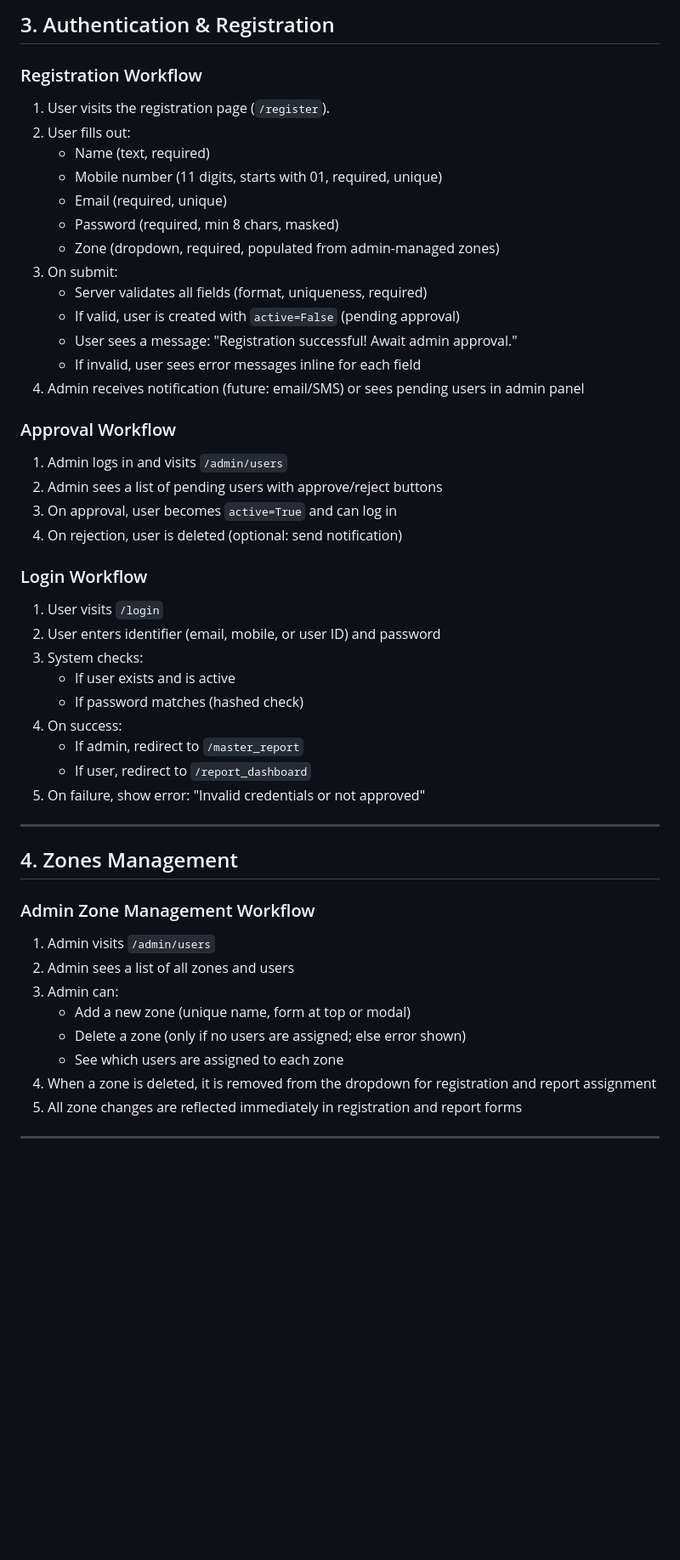
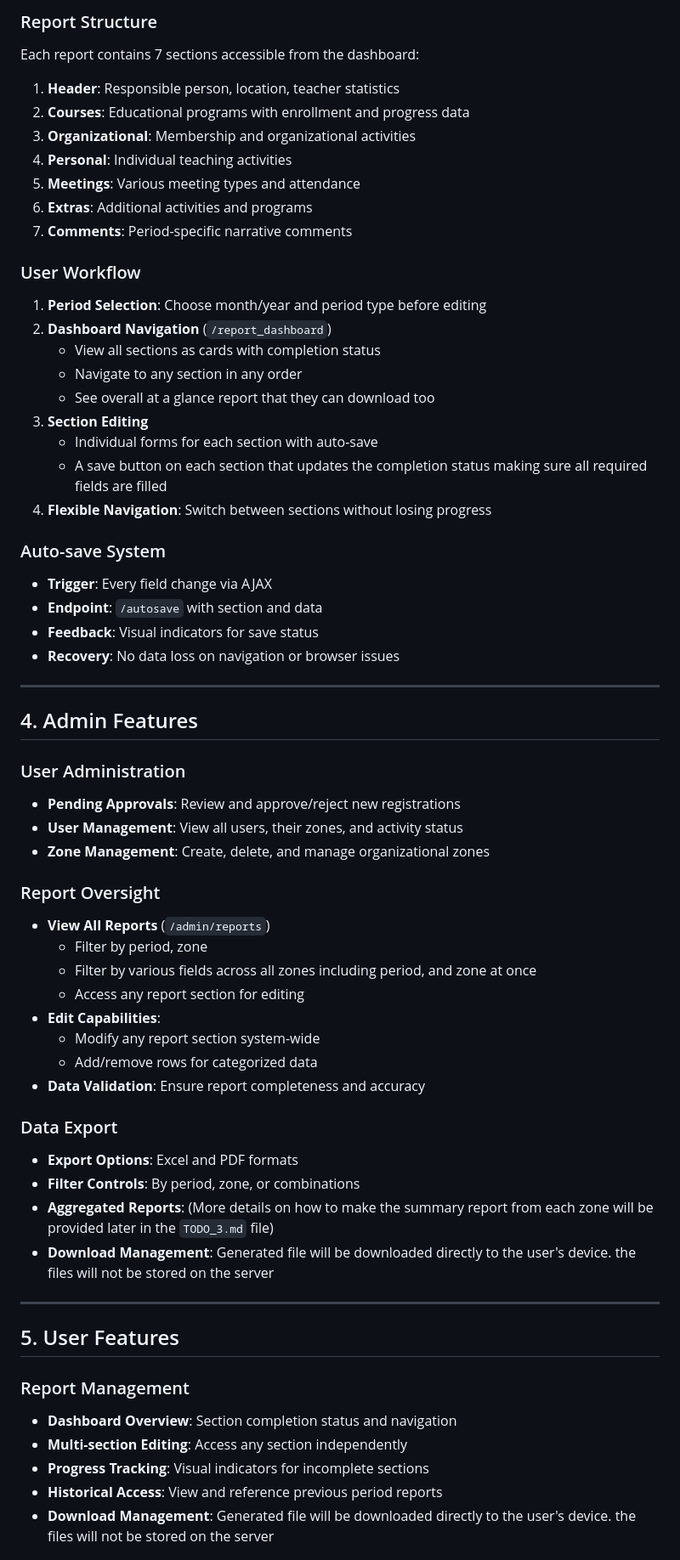
Before and after one commit to Jabir-A-H/report-submission, a Markdown page: TODO_2.md, the part around one of its changes. Shown at 85% size. Drawn GitHub-style; blank space fills up the shorter version.

```diff
--- a/TODO_2.md
+++ b/TODO_2.md
@@ -39,54 +68,65 @@ A web application for monthly, quarterly, half-yearly, and yearly report submiss
 
-## 3. Authentication & Registration
-### Registration Workflow
-1. User visits the registration page (`/register`).
-2. User fills out:
-    - Name (text, required)
-    - Mobile number (11 digits, starts with 01, required, unique)
-    - Email (required, unique)
-    - Password (required, min 8 chars, masked)
-    - Zone (dropdown, required, populated from admin-managed zones)
-3. On submit:
-    - Server validates all fields (format, uniqueness, required)
-    - If valid, user is created with `active=False` (pending approval)
-    - User sees a message: "Registration successful! Await admin approval."
-    - If invalid, user sees error messages inline for each field
-4. Admin receives notification (future: email/SMS) or sees pending users in admin panel
+### Report Structure
+Each report contains 7 sections accessible from the dashboard:
 
-### Approval Workflow
-1. Admin logs in and visits `/admin/users`
-2. Admin sees a list of pending users with approve/reject buttons
-3. On approval, user becomes `active=True` and can log in
-4. On rejection, user is deleted (optional: send notification)
+1. **Header**: Responsible person, location, teacher statistics
+2. **Courses**: Educational programs with enrollment and progress data
+3. **Organizational**: Membership and organizational activities
+4. **Personal**: Individual teaching activities
+5. **Meetings**: Various meeting types and attendance
+6. **Extras**: Additional activities and programs
+7. **Comments**: Period-specific narrative comments
 
-### Login Workflow
-1. User visits `/login`
-2. User enters identifier (email, mobile, or user ID) and password
-3. System checks:
-    - If user exists and is active
-    - If password matches (hashed check)
-4. On success:
-    - If admin, redirect to `/master_report`
-    - If user, redirect to `/report_dashboard`
-5. On failure, show error: "Invalid credentials or not approved"
+### User Workflow
+1. **Period Selection**: Choose month/year and period type before editing
+2. **Dashboard Navigation** (`/report_dashboard`)
+   - View all sections as cards with completion status
+   - Navigate to any section in any order
+   - See overall at a glance report that they can download too
+3. **Section Editing**
+   - Individual forms for each section with auto-save
+   - A save button on each section that updates the completion status making sure all required fields are filled
+4. **Flexible Navigation**: Switch between sections without losing progress
 
+### Auto-save System
+- **Trigger**: Every field change via AJAX
+- **Endpoint**: `/autosave` with section and data
+- **Feedback**: Visual indicators for save status
+- **Recovery**: No data loss on navigation or browser issues
 
 ---
 
+## 4. Admin Features
 
-## 4. Zones Management
-### Admin Zone Management Workflow
-1. Admin visits `/admin/users`
-2. Admin sees a list of all zones and users
-3. Admin can:
-    - Add a new zone (unique name, form at top or modal)
-    - Delete a zone (only if no users are assigned; else error shown)
-    - See which users are assigned to each zone
-4. When a zone is deleted, it is removed from the dropdown for registration and report assignment
-5. All zone changes are reflected immediately in registration and report forms
+### User Administration
+- **Pending Approvals**: Review and approve/reject new registrations
+- **User Management**: View all users, their zones, and activity status
+- **Zone Management**: Create, delete, and manage organizational zones
 
+### Report Oversight
+- **View All Reports** (`/admin/reports`)
+  - Filter by period, zone
+  - Filter by various fields across all zones including period, and zone at once
+  - Access any report section for editing
+- **Edit Capabilities**:
+  - Modify any report section system-wide
+  - Add/remove rows for categorized data
+- **Data Validation**: Ensure report completeness and accuracy
+
+### Data Export
+- **Export Options**: Excel and PDF formats
+- **Filter Controls**: By period, zone, or combinations
+- **Aggregated Reports**: (More details on how to make the summary report from each zone will be provided later in the `TODO_3.md` file)
+- **Download Management**: Generated file will be downloaded directly to the user's device. the files will not be stored on the server
 
 ---
 
+## 5. User Features
 
+### Report Management
+- **Dashboard Overview**: Section completion status and navigation
+- **Multi-section Editing**: Access any section independently
+- **Progress Tracking**: Visual indicators for incomplete sections
+- **Historical Access**: View and reference previous period reports
+- **Download Management**: Generated file will be downloaded directly to the user's device. the files will not be stored on the server
 
```
Also changed, not shown: other parts of TODO_2.md (+137 -196 lines).
